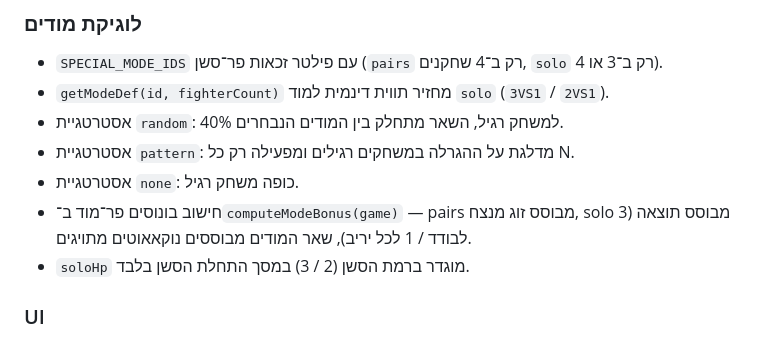
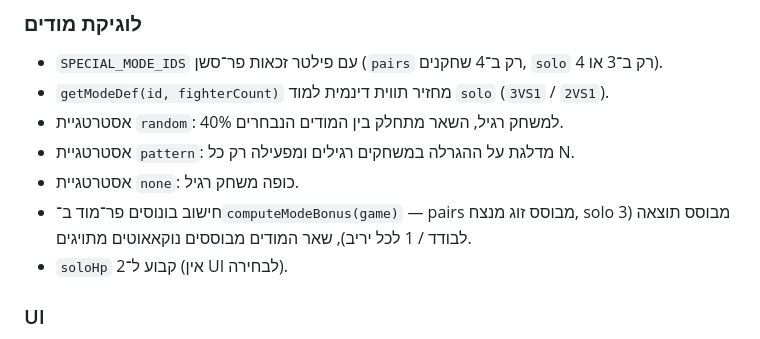
Before and after one commit to avitantal/BrawlhallaTracker, a Markdown page: README.md, the part around the change. Drawn GitHub-style.

Commit message:
README: solo HP no longer user-configurable
Co-Authored-By: Claude Opus 4.7 <noreply@anthropic.com>

```diff
--- a/README.md
+++ b/README.md
@@ -96,7 +96,7 @@
 - אסטרטגיית `pattern`: מדלגת על ההגרלה במשחקים רגילים ומפעילה רק כל N.
 - אסטרטגיית `none`: כופה משחק רגיל.
 - חישוב בונוסים פר־מוד ב־`computeModeBonus(game)` — pairs מבוסס זוג מנצח, solo מבוסס תוצאה (3 לבודד / 1 לכל יריב), שאר המודים מבוססים נוקאאוטים מתויגים.
-- `soloHp` מוגדר ברמת הסשן (2 / 3) במסך התחלת הסשן בלבד.
+- `soloHp` קבוע ל־2 (אין UI לבחירה).
 
 ### UI
 
```
